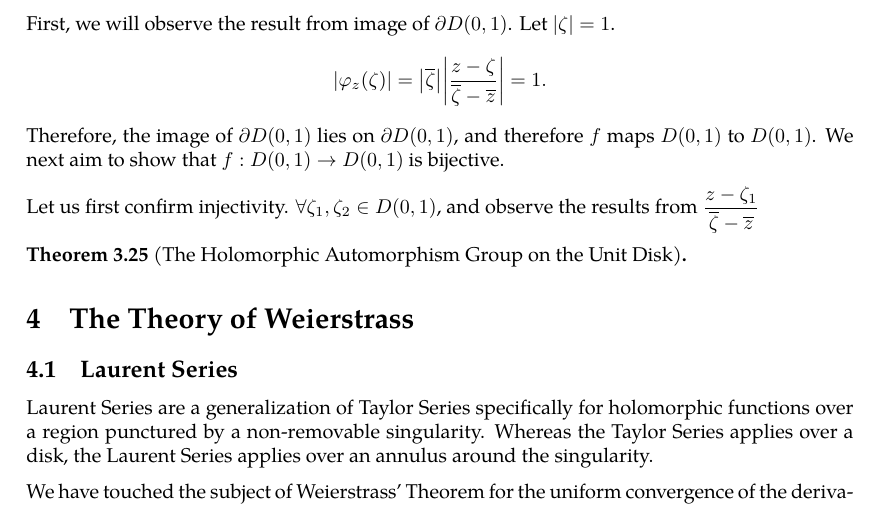
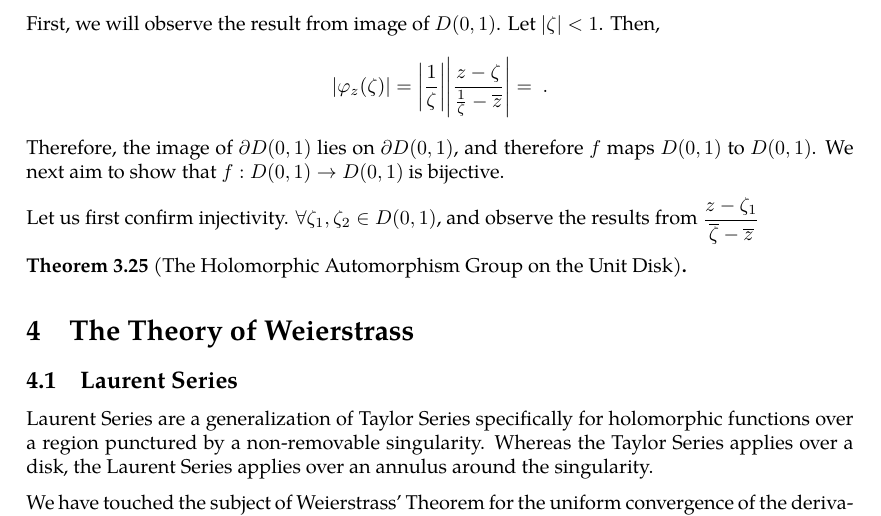
Before and after one commit to slipperking/complex-analysis-latex, a LaTeX document (main.tex): part of page 53 of 53, cut so that both start at the same text. Compiled offline with pdfLaTeX.

Commit message:
overleaf_to_git (Tue Jun 10 12:15:11 2025 -0700): update main.tex from r9813 to r9827

```diff
--- a/main.tex
+++ b/main.tex
@@ -1334,8 +1334,8 @@ First we will show that \(\forall z\in D(0,1)\),
 \[\varphi_z(\zeta)=\frac{z-\zeta}{1-\overline{z}\zeta}\in\Aut( D(0,1)).\]
 Firstly, the function is holomorphic on \(\overline{D(0,1)}\) as \(|\zeta|\le1\), \(\abs{\overline{z}}<1\), the denominator never vanishes.
 
-First, we will observe the result from image of \(\partial D(0,1)\). Let \(\abs{\zeta}=1\).
-\[\abs{\varphi_z(\zeta)}=\abs{\overline{\zeta}}\abs{\frac{z-\zeta}{\overline{\zeta}-\overline{z}}}=1.\]
+First, we will observe the result from image of \(D(0,1)\). Let \(\abs{\zeta}<1\). Then,
+\[\abs{\varphi_z(\zeta)}=\abs{\frac{1}{\zeta}}\abs{\frac{z-\zeta}{\frac{1}{\zeta}-\overline{z}}}=\frac{}{}.\]
 Therefore, the image of \(\partial D(0,1)\) lies on \(\partial D(0,1)\), and therefore \(f\) maps \(D(0,1)\) to \(D(0,1)\). We next aim to show that \(f:D(0,1)\to D(0,1)\) is bijective.
 
 Let us first confirm injectivity. \(\forall\zeta_1,\zeta_2\in D(0,1)\), and observe the results from \(\frac{z-\zeta_1}{\overline{\zeta}-\overline{z}}\)
```
